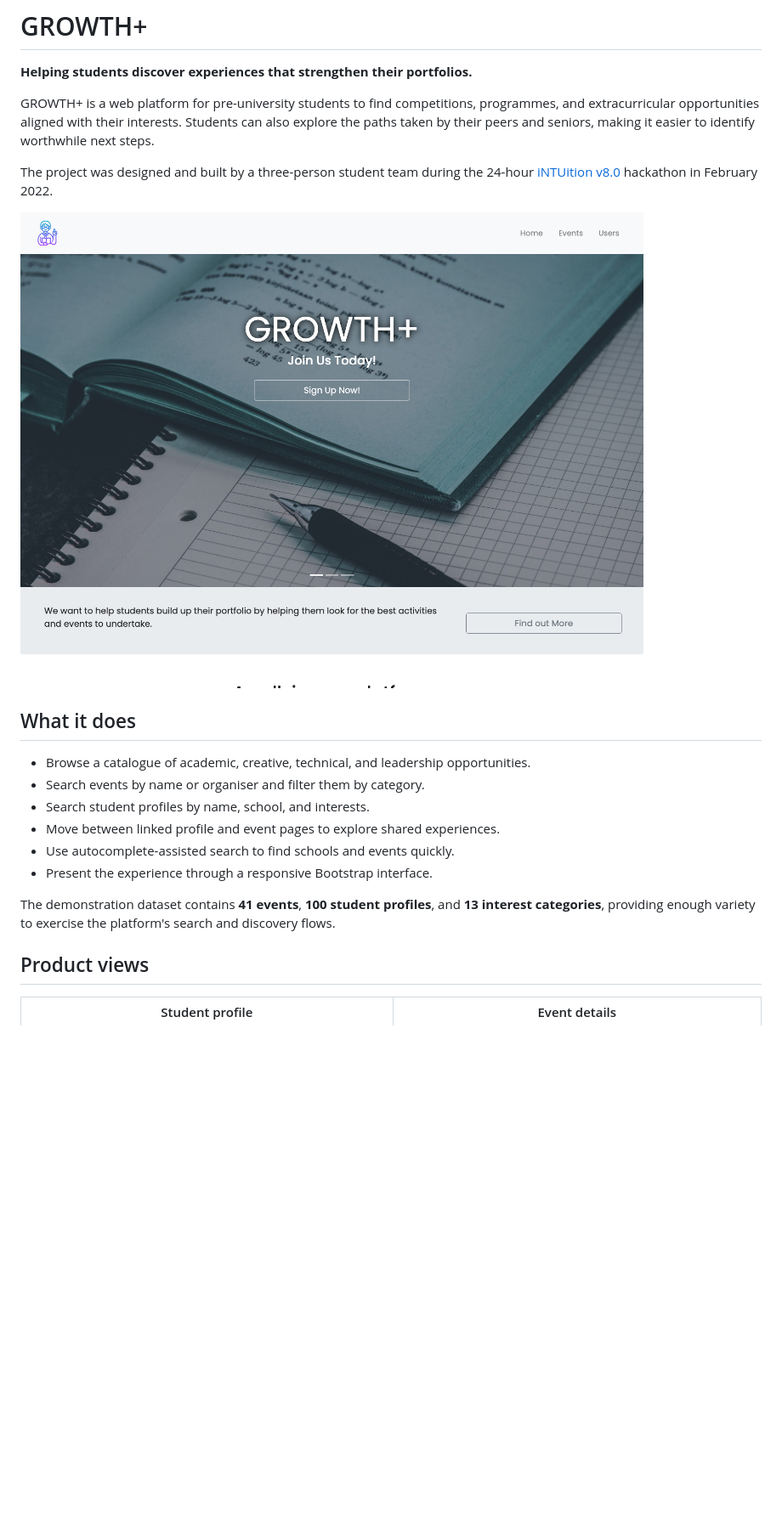
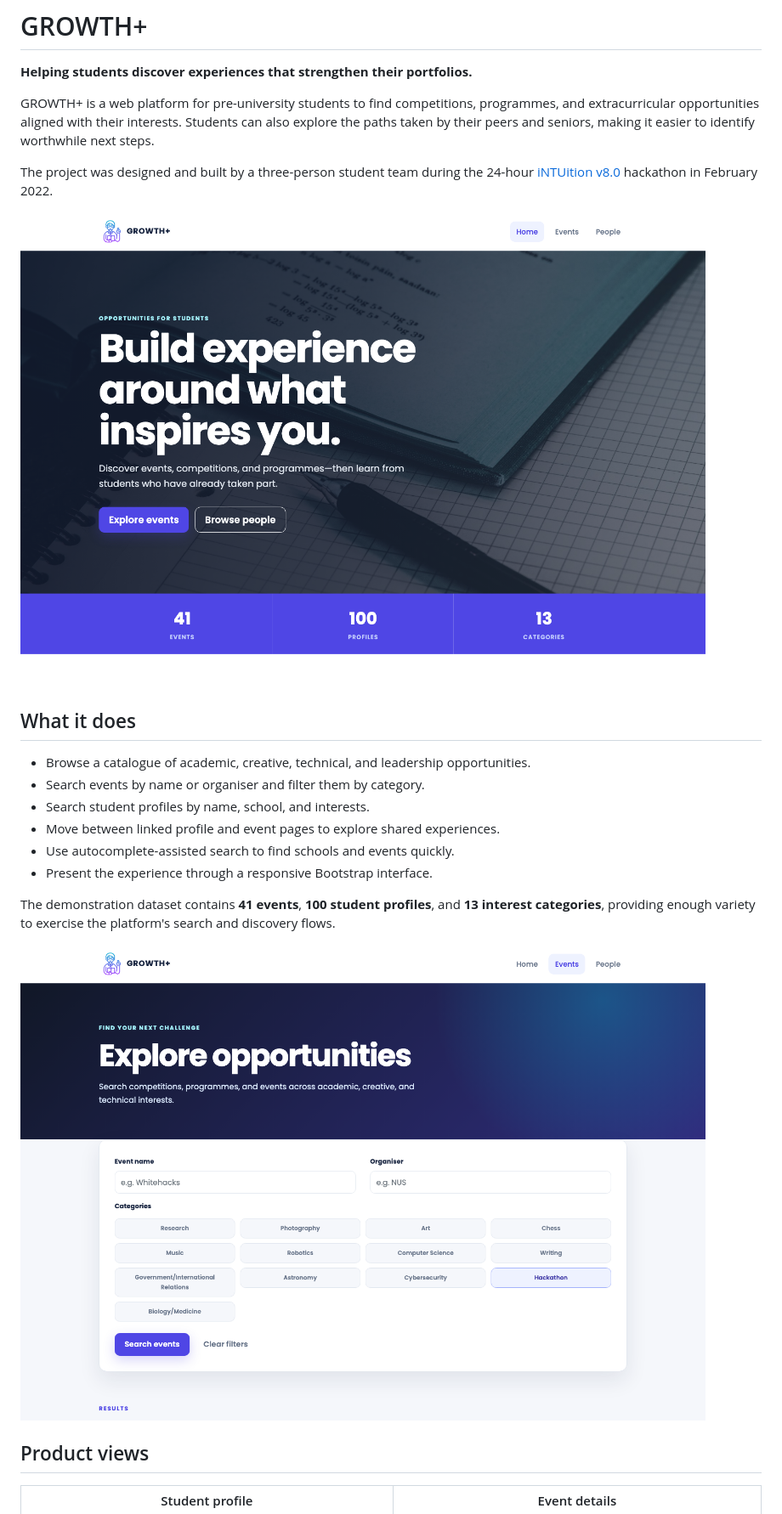
Before and after one commit to Evan-HJ/IntuitionV8, a Markdown page: README.md, the part around one of its changes. Shown at 85% size. GitHub-like rendering; pictures changed too: docs/images/growth-home.png, docs/images/growth-search.png (added); blank space fills up the shorter version.

```diff
--- a/README.md
+++ b/README.md
@@ -18,6 +18,8 @@ The project was designed and built by a three-person student team during the 24-
 - Present the experience through a responsive Bootstrap interface.
 
 The demonstration dataset contains **41 events**, **100 student profiles**, and **13 interest categories**, providing enough variety to exercise the platform's search and discovery flows.
+
+![Event search filtered to hackathons](docs/images/growth-search.png)
 
 ## Product views
 
```
Also changed, not shown: other parts of README.md (+10 -1 lines), docs/images/growth-event.png, docs/images/growth-profile.png, 15 other files.
